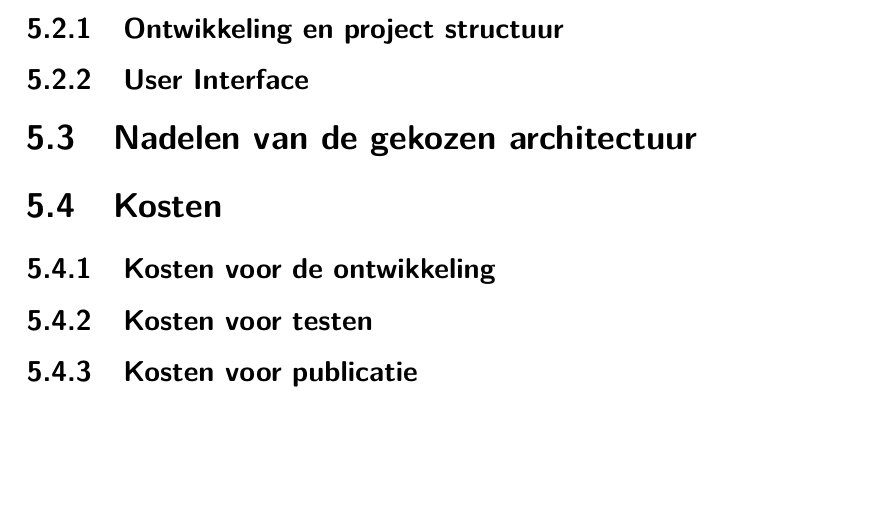
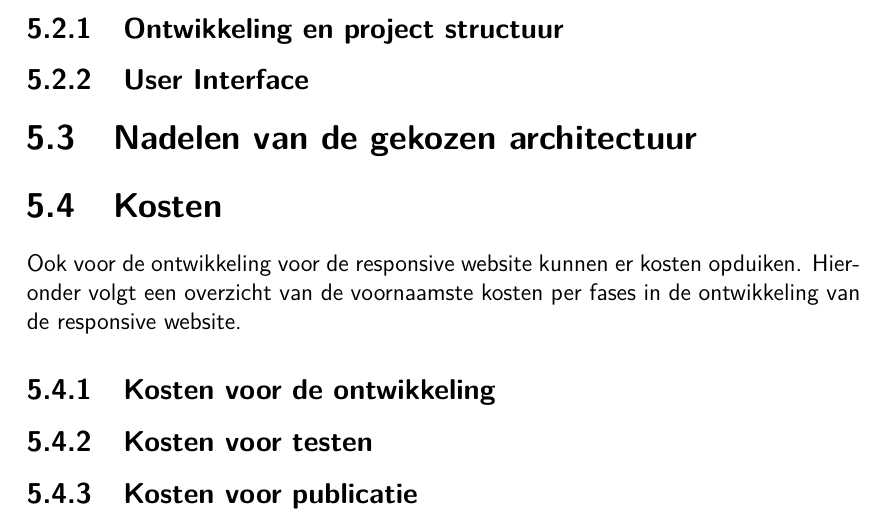
Before and after one commit to YannickVanHecke/Bachelorproef, a LaTeX thesis (tin-bachproef.tex, which reads frameworkresponsivewebsite.tex): part of page 20 of 28, cut so that both start at the same text, the shorter picture padded with empty space. Compiled offline with pdfLaTeX.

Commit message:
feat(webapp): Kosten aanvullen.

```diff
--- a/frameworkresponsivewebsite.tex
+++ b/frameworkresponsivewebsite.tex
@@ -10,7 +10,8 @@
 
 \label{sec:webkosten}
 \section{Kosten}
-
+Ook voor de ontwikkeling voor de responsive website kunnen er kosten opduiken. Hieronder volgt een overzicht van de voornaamste
+kosten per fases in de ontwikkeling van de responsive website.
 \subsection{Kosten voor de ontwikkeling}
 \subsection{Kosten voor testen}
 \subsection{Kosten voor publicatie}
```
Also changed, not shown: tin-bachproef.pdf, 3 other files.
